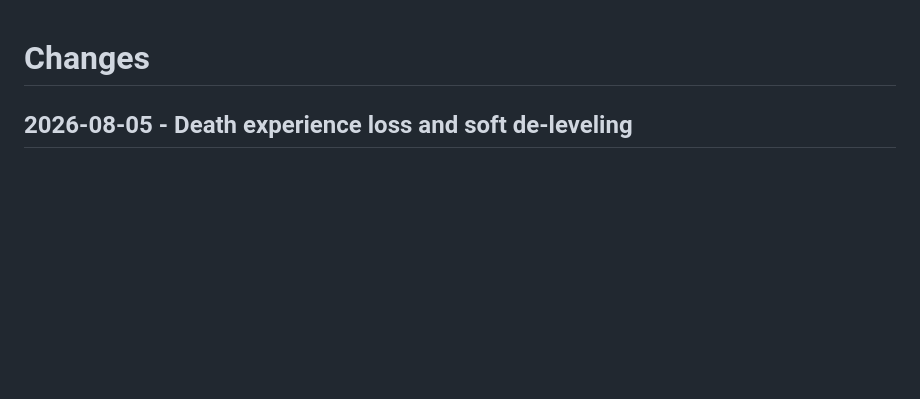
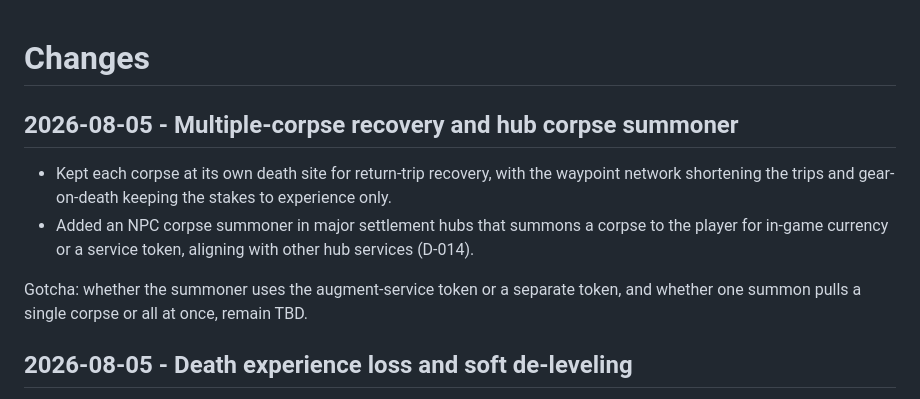
Before and after one commit to frank-grimes-jr/nightcap-mmo-proto, a Markdown page: CHANGES.md, the part around the change. GitHub-like rendering; blank space fills up the shorter version.

```diff
--- a/CHANGES.md
+++ b/CHANGES.md
@@ -1,4 +1,11 @@
 # Changes
+
+## 2026-08-05 - Multiple-corpse recovery and hub corpse summoner
+
+- Kept each corpse at its own death site for return-trip recovery, with the waypoint network shortening the trips and gear-on-death keeping the stakes to experience only.
+- Added an NPC corpse summoner in major settlement hubs that summons a corpse to the player for in-game currency or a service token, aligning with other hub services (D-014).
+
+Gotcha: whether the summoner uses the augment-service token or a separate token, and whether one summon pulls a single corpse or all at once, remain TBD.
 
 ## 2026-08-05 - Death experience loss and soft de-leveling
 
```
Also changed, not shown: docs/design/decisions.md (+3 -1 lines), docs/design/open-questions.md (+1 -1 lines).
